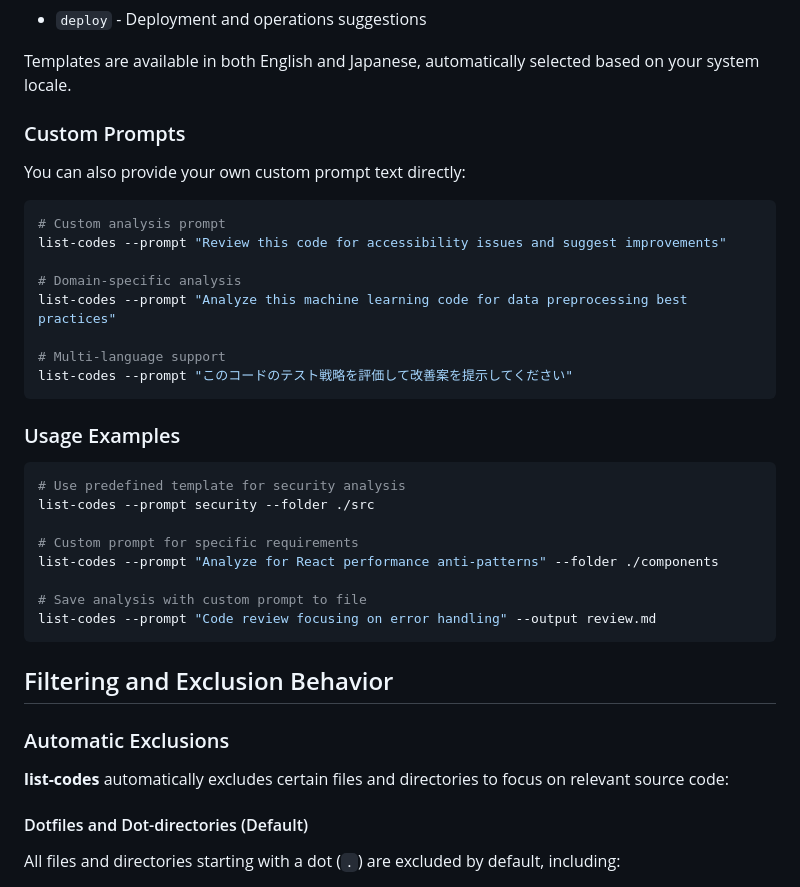
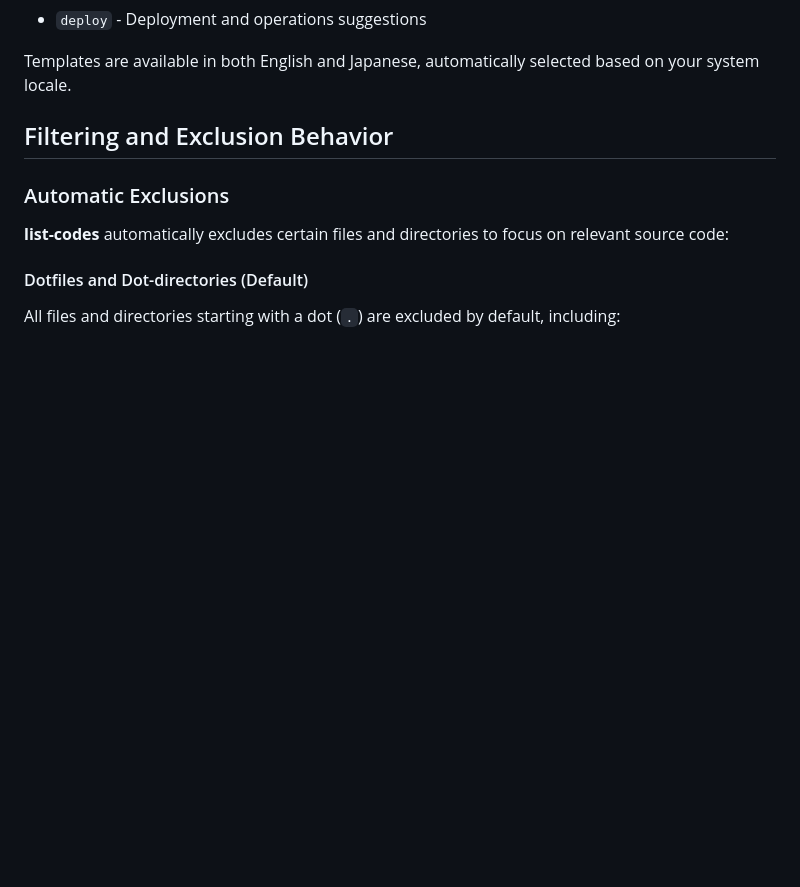
Before and after one commit to luckpoint/list-codes, a Markdown page: README.md, the part around the change. Rendered like a GitHub page; blank space fills up the shorter version.

Commit message:
Remove redundant custom prompts section from README
🤖 Generated with [Claude Code](https://claude.ai/code)

Co-Authored-By: Claude <noreply@anthropic.com>

````diff
--- a/README.md
+++ b/README.md
@@ -88,34 +88,6 @@ The `--prompt` option allows you to prepend specialized prompts to your code out
 - `deploy` - Deployment and operations suggestions
 
 Templates are available in both English and Japanese, automatically selected based on your system locale.
-
-### Custom Prompts
-
-You can also provide your own custom prompt text directly:
-
-```bash
-# Custom analysis prompt
-list-codes --prompt "Review this code for accessibility issues and suggest improvements"
-
-# Domain-specific analysis
-list-codes --prompt "Analyze this machine learning code for data preprocessing best practices"
-
-# Multi-language support
-list-codes --prompt "このコードのテスト戦略を評価して改善案を提示してください"
-```
-
-### Usage Examples
-
-```bash
-# Use predefined template for security analysis
-list-codes --prompt security --folder ./src
-
-# Custom prompt for specific requirements
-list-codes --prompt "Analyze for React performance anti-patterns" --folder ./components
-
-# Save analysis with custom prompt to file
-list-codes --prompt "Code review focusing on error handling" --output review.md
-```
 
 ## Filtering and Exclusion Behavior
 
````
